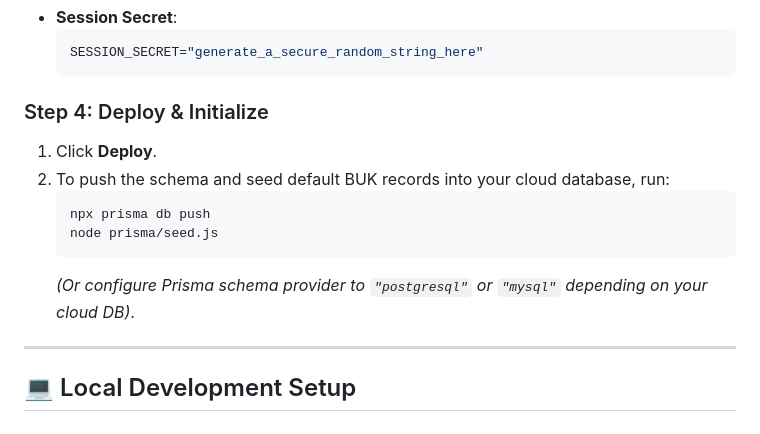
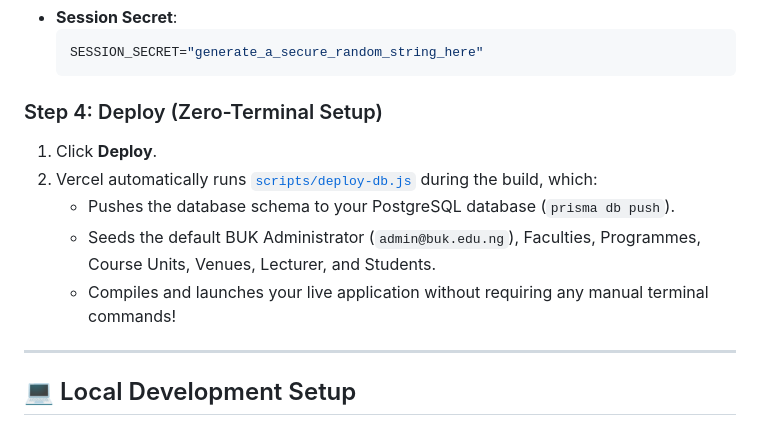
Before and after one commit to Al-Ahotanee/BUK-FRAMS, a Markdown page: README.md, the part around the change. Rendered like a GitHub page.

Commit message:
docs: update README with automated deployment instructions

````diff
--- a/README.md
+++ b/README.md
@@ -76,14 +76,12 @@ In the Vercel Project Settings, add your `DATABASE_URL`:
   SESSION_SECRET="generate_a_secure_random_string_here"
   ```
 
-### Step 4: Deploy & Initialize
+### Step 4: Deploy (Zero-Terminal Setup)
 1. Click **Deploy**.
-2. To push the schema and seed default BUK records into your cloud database, run:
-   ```bash
-   npx prisma db push
-   node prisma/seed.js
-   ```
-   *(Or configure Prisma schema provider to `"postgresql"` or `"mysql"` depending on your cloud DB)*.
+2. Vercel automatically runs [`scripts/deploy-db.js`](scripts/deploy-db.js) during the build, which:
+   - Pushes the database schema to your PostgreSQL database (`prisma db push`).
+   - Seeds the default BUK Administrator (`admin@buk.edu.ng`), Faculties, Programmes, Course Units, Venues, Lecturer, and Students.
+   - Compiles and launches your live application without requiring any manual terminal commands!
 
 ---
 
````
